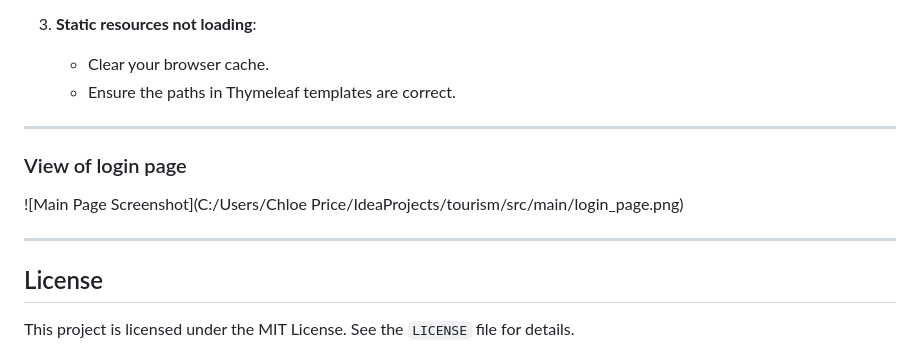
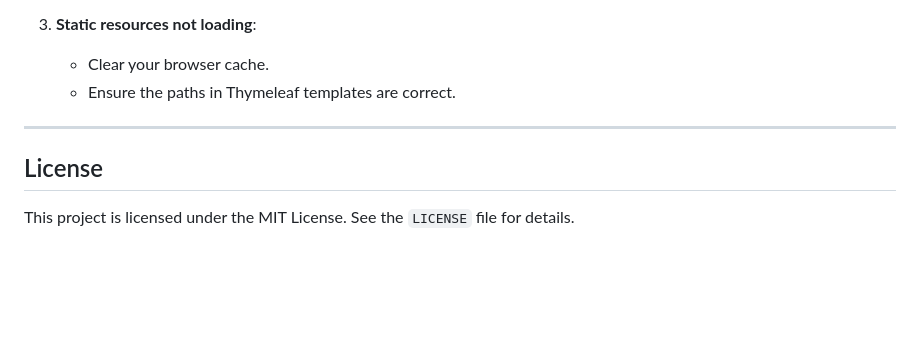
Before and after one commit to 3Mira3/Project-Tourism, a Markdown page: README.md, the part around the change. Rendered like a GitHub page; blank space fills up the shorter version.

```diff
--- a/README.md
+++ b/README.md
@@ -262,12 +262,6 @@ CREATE TABLE users (
 
 ---
 
-### View of login page
-
-![Main Page Screenshot](C:/Users/Chloe Price/IdeaProjects/tourism/src/main/login_page.png)
-
----
-
 ## License
 
 This project is licensed under the MIT License. See the `LICENSE` file for details.
```
